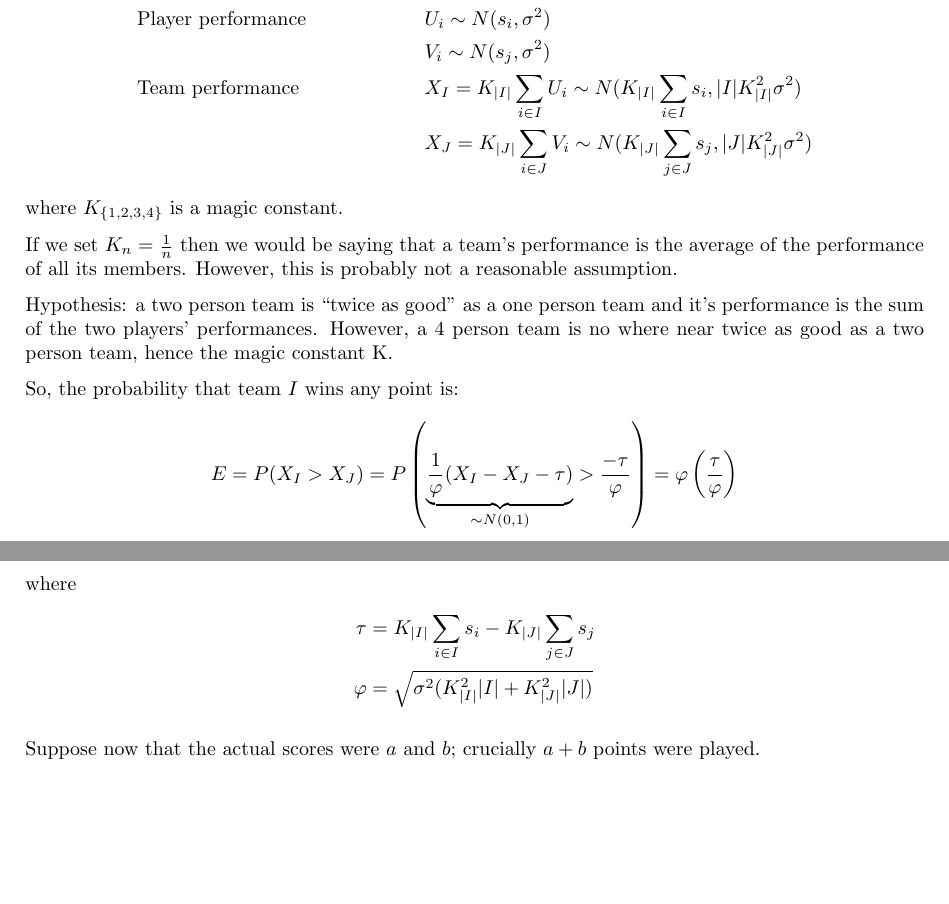
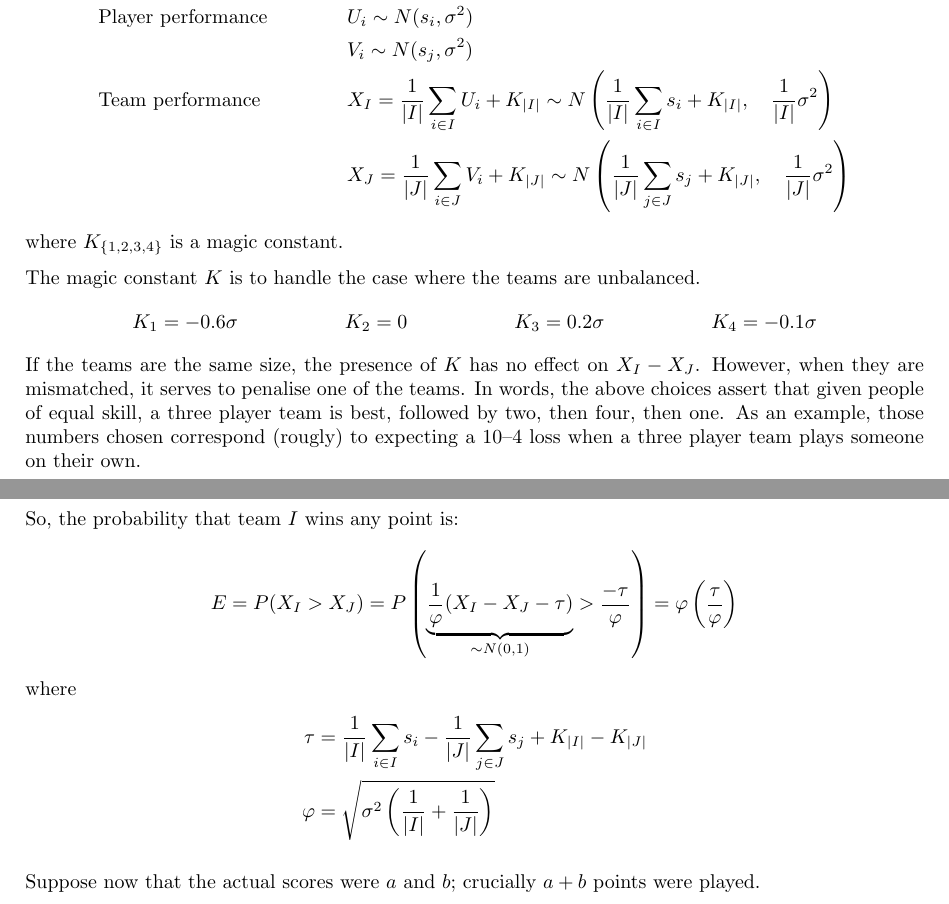
Before and after one commit to Joey9801/stat-tracker, a LaTeX document (elo.tex): two parts of pages 1 and 2 of 2, joined at a grey line, cut so that both start at the same text, the shorter picture padded with empty space. Compiled offline with pdfLaTeX.

Commit message:
update algorithm: make magic constant be additive

```diff
--- a/elo.tex
+++ b/elo.tex
@@ -42,18 +42,24 @@ We need to modify this to handle multiple teams, take into account the margin by
 
 The Setup:
 \begin{align*}
-    &\text{Teams } && I, J \text{ (index sets)} \\
+    &\text{Teams } && I, J \quad\text{(index sets)} \\
     &\text{Skills } && s_i, s_j \quad (i \in I, j \in J) \\
     &\text{Player performance } && U_i \sim N(s_i, \sigma^2) \\
     &                           && V_i \sim N(s_j, \sigma^2) \\
-    &\text{Team performance } && X_I = K_{|I|} \sum_{i \in I} U_i \sim N(K_{|I|} \sum_{i \in I} s_i, |I| K_{|I|}^2 \sigma^2) \\
-    &                         && X_J = K_{|J|} \sum_{i \in J} V_i \sim N(K_{|J|} \sum_{j \in J} s_j, |J| K_{|J|}^2 \sigma^2)
+    &\text{Team performance } && X_I = \frac{1}{|I|} \sum_{i \in I} U_i + K_{|I|} \sim N\left( \frac{1}{|I|} \sum_{i \in I} s_i + K_{|I|}, \quad \frac{1}{|I|} \sigma^2 \right) \\
+    &                         && X_J = \frac{1}{|J|} \sum_{i \in J} V_i + K_{|J|} \sim N\left( \frac{1}{|J|} \sum_{j \in J} s_j + K_{|J|}, \quad  \frac{1}{|J|} \sigma^2 \right)
 \end{align*}
 where $K_{\{1,2,3,4\}}$ is a magic constant.
 
-If we set $K_n = \frac{1}{n}$ then we would be saying that a team's performance is the average of the performance of all its members. However, this is probably not a reasonable assumption.
-
-Hypothesis: a two person team is ``twice as good'' as a one person team and it's performance is the sum of the two players' performances. However, a 4 person team is no where near twice as good as a two person team, hence the magic constant K.
+The magic constant $K$ is to handle the case where the teams are unbalanced.
+\begin{align*}
+    K_1 = -0.6\sigma &&
+    K_2 =  0 &&
+    K_3 =  0.2\sigma &&
+    K_4 = -0.1\sigma
+\end{align*}
+If the teams are the same size, the presence of $K$ has no effect on $X_I - X_J$. However, when they are mismatched, it serves to penalise one of the teams.
+In words, the above choices assert that given people of equal skill, a three player team is best, followed by two, then four, then one. As an example, those numbers chosen correspond (rougly) to expecting a 10--4 loss when a three player team plays someone on their own.
 
 So, the probability that team $I$ wins any point is:
 \[
@@ -63,8 +69,8 @@ So, the probability that team $I$ wins any point is:
 \]
 where
 \begin{align*}
-    \tau &= K_{|I|} \sum_{i \in I} s_i - K_{|J|} \sum_{j \in J} s_j \\
-    \varphi &= \sqrt{ \sigma^2 ( K_{|I|}^2 |I| + K_{|J|}^2 |J| ) }
+    \tau &= \frac{1}{|I|} \sum_{i \in I} s_i - \frac{1}{|J|} \sum_{j \in J} s_j + K_{|I|} - K_{|J|} \\
+    \varphi &= \sqrt{ \sigma^2 \left( \frac{1}{|I|} + \frac{1}{|J|} \right) }
 \end{align*}
 
 Suppose now that the actual scores were $a$ and $b$; crucially $a + b$ points were played.
```
Also changed, not shown: elo.pdf, 1 other file.
